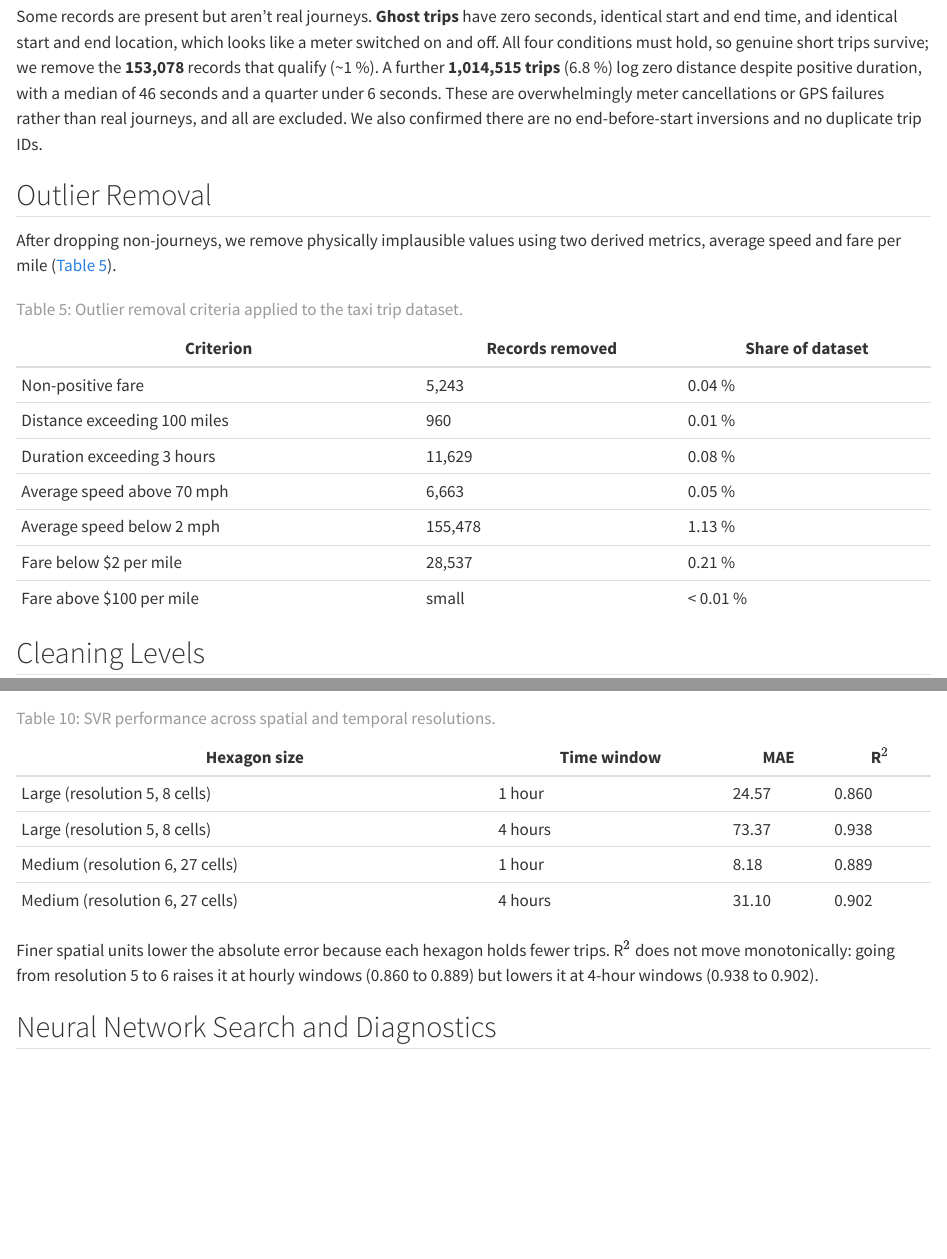
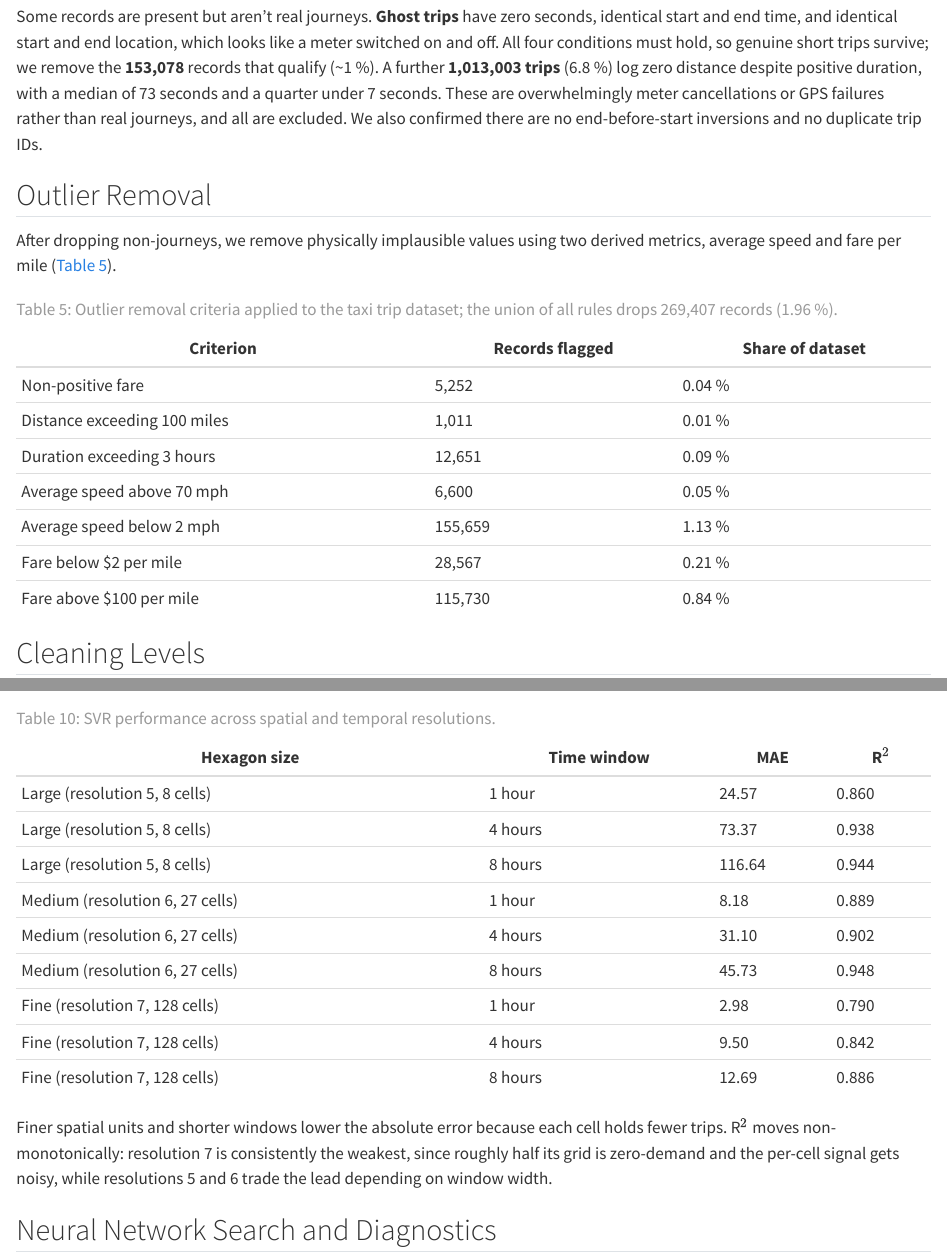
Before and after one commit to timoerc/AAA26-Chicago-Mobility, a Quarto document (report/sections/07-appendix.qmd): the page in a window 1100 px wide, from 2620 px down, and a second part further down, joined at a grey line. Rendered offline with R 4.5, knitr and Pandoc in place of Quarto, with nearby package versions.

Commit message:
report: updated tables and numbers

```diff
--- a/report/sections/07-appendix.qmd
+++ b/report/sections/07-appendix.qmd
@@ -78,24 +78,24 @@ Different fields are missing for different reasons, so each gets its own treatme
 
 ## Consistency Checks
 
-Some records are present but aren't real journeys. **Ghost trips** have zero seconds, identical start and end time, and identical start and end location, which looks like a meter switched on and off. All four conditions must hold, so genuine short trips survive; we remove the **153,078** records that qualify (~1 %). A further **1,014,515 trips** (6.8 %) log zero distance despite positive duration, with a median of 46 seconds and a quarter under 6 seconds.
+Some records are present but aren't real journeys. **Ghost trips** have zero seconds, identical start and end time, and identical start and end location, which looks like a meter switched on and off. All four conditions must hold, so genuine short trips survive; we remove the **153,078** records that qualify (~1 %). A further **1,013,003 trips** (6.8 %) log zero distance despite positive duration, with a median of 73 seconds and a quarter under 7 seconds.
 These are overwhelmingly meter cancellations or GPS failures rather than real journeys, and all are excluded. We also confirmed there are no end-before-start inversions and no duplicate trip IDs.
 
 ## Outlier Removal
 
 After dropping non-journeys, we remove physically implausible values using two derived metrics, average speed and fare per mile (@tbl-outlier-rules).
 
-| Criterion | Records removed | Share of dataset |
+| Criterion | Records flagged | Share of dataset |
 |---|---|---|
-| Non-positive fare | 5,243 | 0.04 % |
-| Distance exceeding 100 miles | 960 | 0.01 % |
-| Duration exceeding 3 hours | 11,629 | 0.08 % |
-| Average speed above 70 mph | 6,663 | 0.05 % |
-| Average speed below 2 mph | 155,478 | 1.13 % |
-| Fare below \$2 per mile | 28,537 | 0.21 % |
-| Fare above \$100 per mile | small | < 0.01 % |
+| Non-positive fare | 5,252 | 0.04 % |
+| Distance exceeding 100 miles | 1,011 | 0.01 % |
+| Duration exceeding 3 hours | 12,651 | 0.09 % |
+| Average speed above 70 mph | 6,600 | 0.05 % |
+| Average speed below 2 mph | 155,659 | 1.13 % |
+| Fare below \$2 per mile | 28,567 | 0.21 % |
+| Fare above \$100 per mile | 115,730 | 0.84 % |
 
-: Outlier removal criteria applied to the taxi trip dataset. {#tbl-outlier-rules}
+: Outlier removal criteria applied to the taxi trip dataset; the union of all rules drops 269,407 records (1.96 %). {#tbl-outlier-rules}
 
 ## Cleaning Levels
 
@@ -173,12 +173,17 @@ Moving from linear (MAE 39.58) to RBF (MAE 25.51) shows the value of flexibility
 |---|---|---|---|
 | Large (resolution 5, 8 cells) | 1 hour | 24.57 | 0.860 |
 | Large (resolution 5, 8 cells) | 4 hours | 73.37 | 0.938 |
+| Large (resolution 5, 8 cells) | 8 hours | 116.64 | 0.944 |
 | Medium (resolution 6, 27 cells) | 1 hour | 8.18 | 0.889 |
 | Medium (resolution 6, 27 cells) | 4 hours | 31.10 | 0.902 |
+| Medium (resolution 6, 27 cells) | 8 hours | 45.73 | 0.948 |
+| Fine (resolution 7, 128 cells) | 1 hour | 2.98 | 0.790 |
+| Fine (resolution 7, 128 cells) | 4 hours | 9.50 | 0.842 |
+| Fine (resolution 7, 128 cells) | 8 hours | 12.69 | 0.886 |
 
 : SVR performance across spatial and temporal resolutions. {#tbl-svm-resolution}
 
-Finer spatial units lower the absolute error because each hexagon holds fewer trips. R$^2$ does not move monotonically: going from resolution 5 to 6 raises it at hourly windows (0.860 to 0.889) but lowers it at 4-hour windows (0.938 to 0.902).
+Finer spatial units and shorter windows lower the absolute error because each cell holds fewer trips. R$^2$ moves non-monotonically: resolution 7 is consistently the weakest, since roughly half its grid is zero-demand and the per-cell signal gets noisy, while resolutions 5 and 6 trade the lead depending on window width.
 
 ## Neural Network Search and Diagnostics
 
```
Also changed, not shown: report/sections/03-data-preparation.qmd (+1 -1 lines), report/sections/05-analytics.qmd (+1 -1 lines), report/sections/07-appendix.qmd (2 more changed lines).
